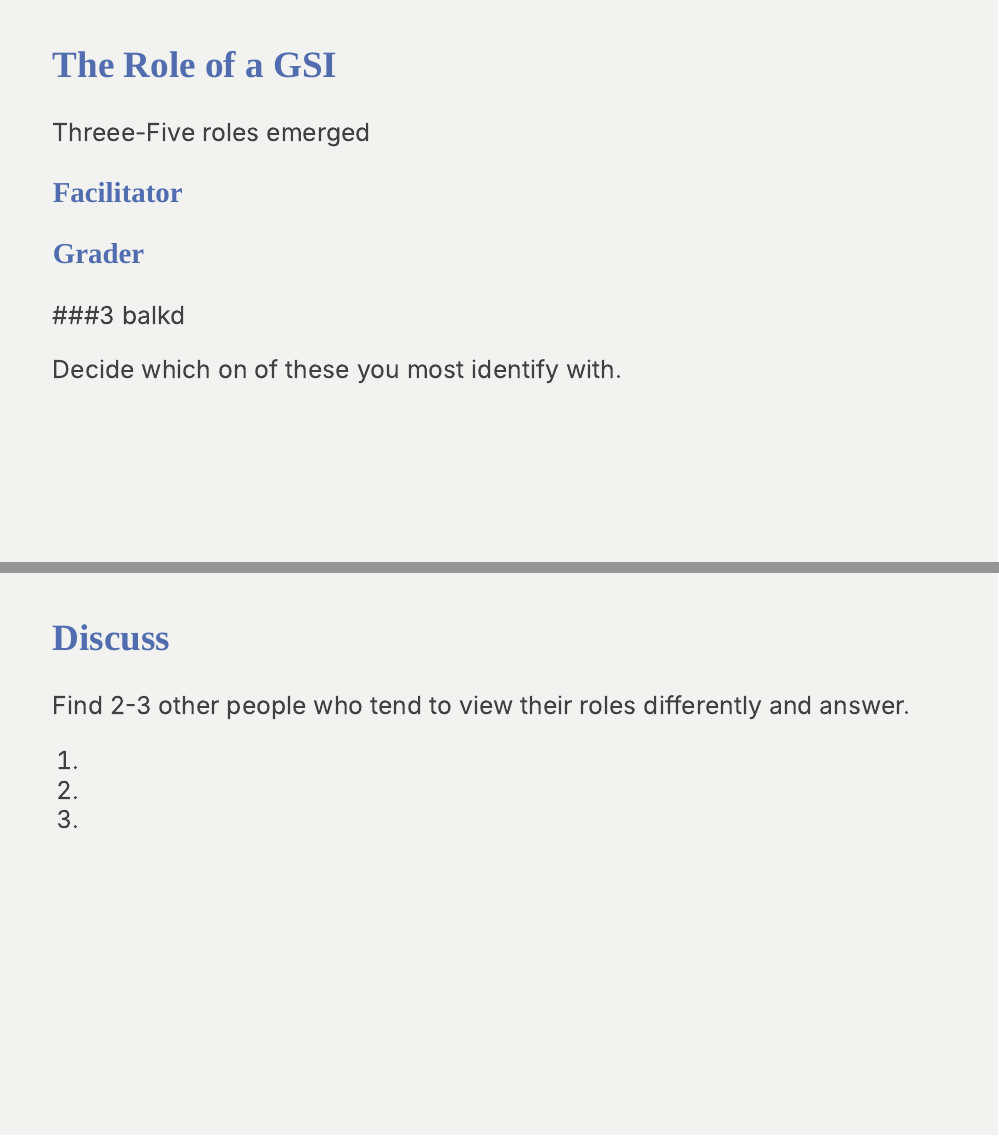
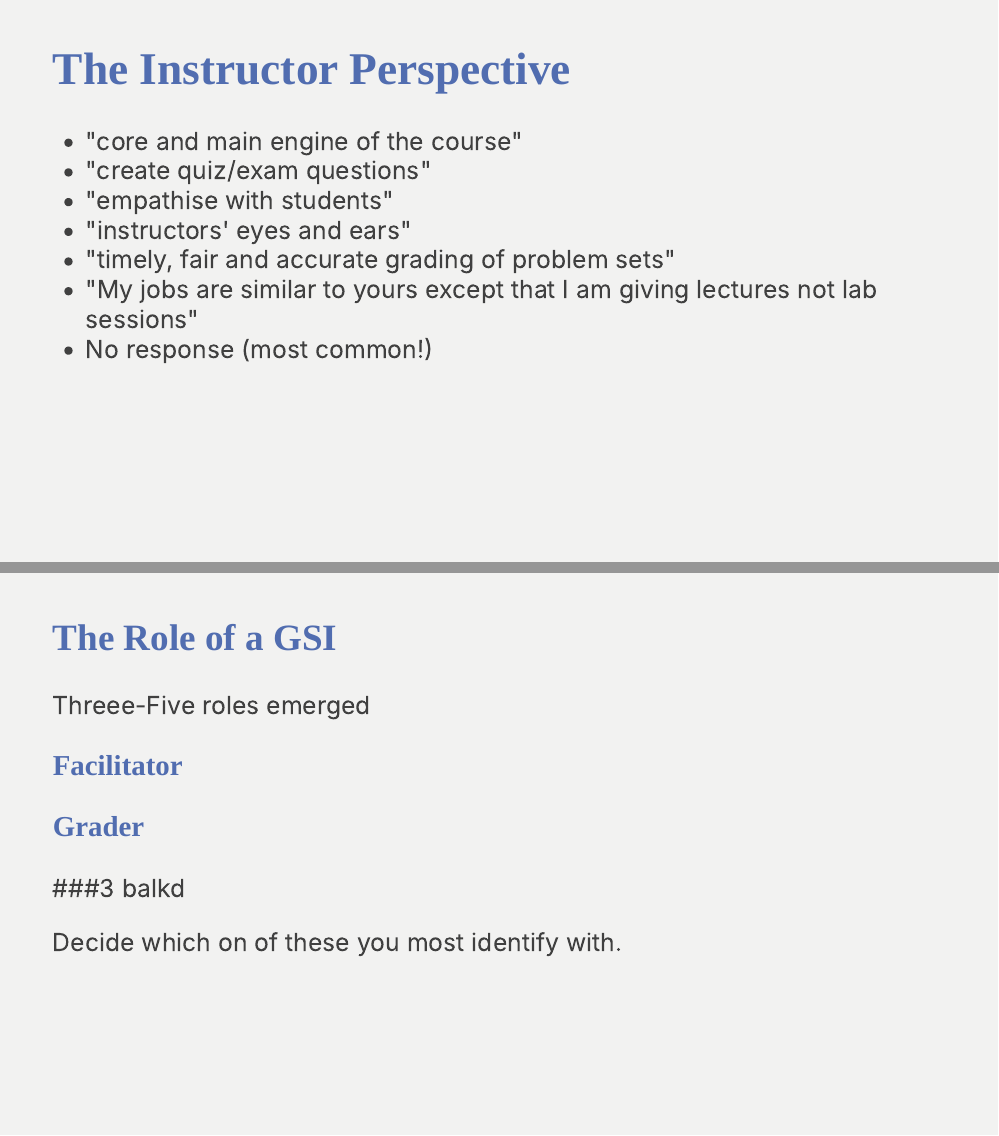
Before and after one commit to andrewpbray/stat-374-materials, an R Markdown document (teaching-as-a-team.Rmd): pages 14 and 15 of 23 before the commit and pages 14 and 15 of 24 after it, joined at a grey line. Rendered offline with R 4.5, knitr and Pandoc, with nearby package versions; the slides are laid out offline by our stand-in for remark.js, each with all of its steps uncovered, in fonts that may differ from those the slides ask for, and without slide numbers, shadows or browser add-ons; some code elsewhere in the file could not run offline.

Commit message:
instructor perspective snippets

```diff
--- a/teaching-as-a-team.Rmd
+++ b/teaching-as-a-team.Rmd
@@ -168,6 +168,18 @@ class: middle, center, inverse
 # Teaching as a Team
 
 ---
+
+# The Instructor Perspective
+
+- "core and main engine of the course"
+- "create quiz/exam  questions"
+- "empathise with students"
+- "instructors' eyes and ears"
+- "timely, fair and accurate grading of problem sets"
+- "My jobs are similar to yours except that I am giving lectures not lab sessions"
+- No response (most common!)
+
+---
 ## The Role of a GSI
 
 Threee-Five roles emerged
```
